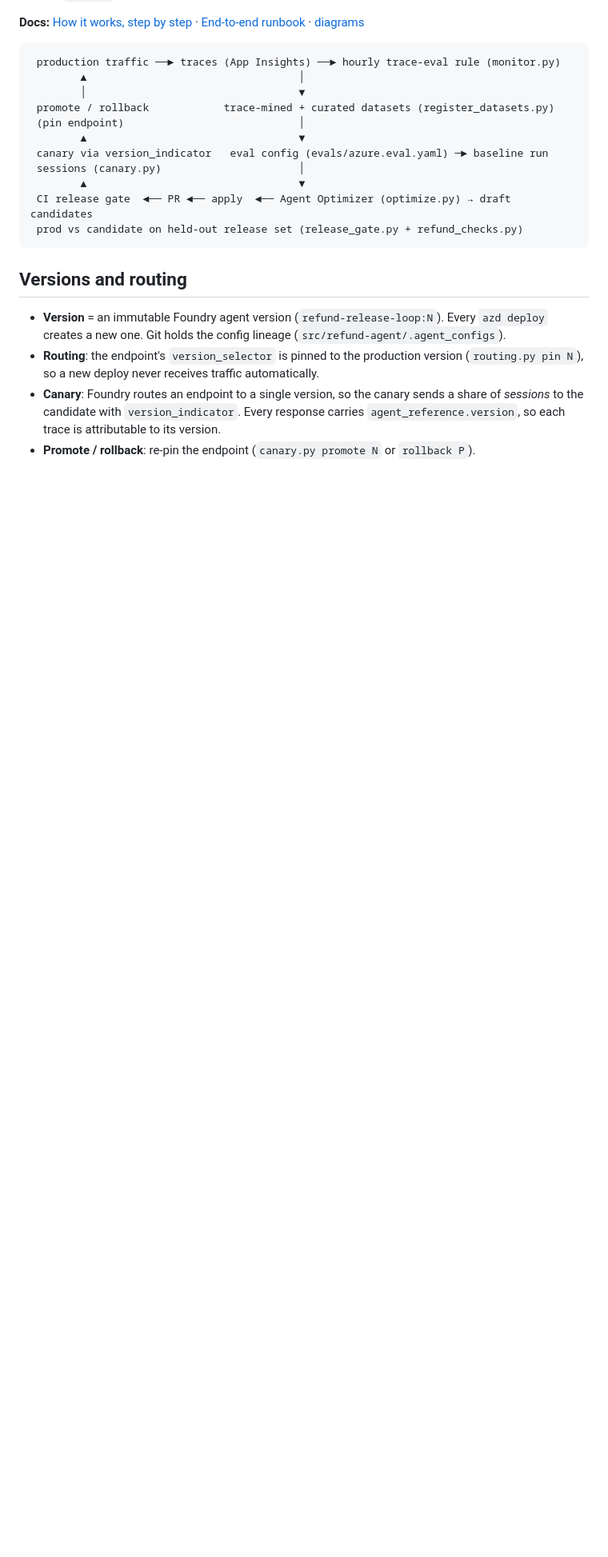
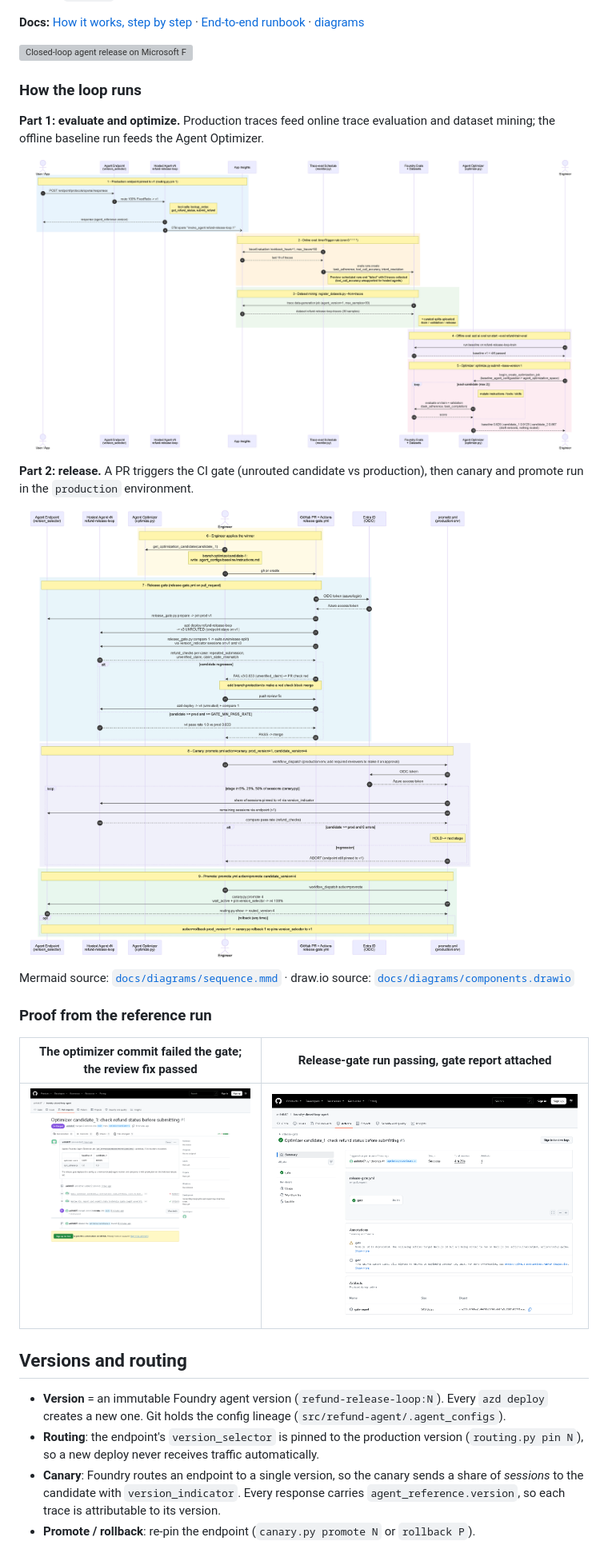
Before and after one commit to anihitk07/foundry-closed-loop-agent, a Markdown page: README.md, the part around the change. Shown at 80% size. Drawn GitHub-style; pictures changed too: docs/images/gate-pass-run.png (added), docs/images/pr1-merged.png (added); blank space fills up the shorter version; grey boxes are pictures that could not be loaded.

Commit message:
docs: embed component and sequence diagrams and run proof in README
Co-authored-by: Copilot <223556219+Copilot@users.noreply.github.com>
Copilot-Session: 999bd7a4-f0f6-472f-ad7c-73a054b3653b

````diff
--- a/README.md
+++ b/README.md
@@ -28,19 +28,25 @@ the loop from the weak baseline, restore `instructions.md` from commit `2bfb5d9`
 **Docs:** [How it works, step by step](docs/HOW-IT-WORKS.md) · [End-to-end runbook](docs/RUNBOOK.md) ·
 [diagrams](docs/diagrams/)
 
-```
- production traffic ──► traces (App Insights) ──► hourly trace-eval rule (monitor.py)
-        ▲                                  │
-        │                                  ▼
- promote / rollback            trace-mined + curated datasets (register_datasets.py)
- (pin endpoint)                            │
-        ▲                                  ▼
- canary via version_indicator   eval config (evals/azure.eval.yaml) ─► baseline run
- sessions (canary.py)                      │
-        ▲                                  ▼
- CI release gate  ◄── PR ◄── apply  ◄── Agent Optimizer (optimize.py) → draft candidates
- prod vs candidate on held-out release set (release_gate.py + refund_checks.py)
-```
+![Closed-loop agent release on Microsoft Foundry: production, observability, evaluation, optimization and release, connected in nine numbered steps](docs/diagrams/components.png)
+
+### How the loop runs
+
+**Part 1: evaluate and optimize.** Production traces feed online trace evaluation and dataset mining; the offline baseline run feeds the Agent Optimizer.
+
+![Sequence, part 1: production traffic, online trace evaluation, dataset mining, offline evaluation and optimizer cycles](docs/diagrams/sequence-1-evaluate-optimize.png)
+
+**Part 2: release.** A PR triggers the CI gate (unrouted candidate vs production), then canary and promote run in the `production` environment.
+
+![Sequence, part 2: PR, CI release gate, canary and promote](docs/diagrams/sequence-2-release.png)
+
+Mermaid source: [`docs/diagrams/sequence.mmd`](docs/diagrams/sequence.mmd) · draw.io source: [`docs/diagrams/components.drawio`](docs/diagrams/components.drawio)
+
+### Proof from the reference run
+
+| The optimizer commit failed the gate; the review fix passed | Release-gate run passing, gate report attached |
+|---|---|
+| ![PR #1 merged](docs/images/pr1-merged.png) | ![release-gate run passing](docs/images/gate-pass-run.png) |
 
 ## Versions and routing
 
````
